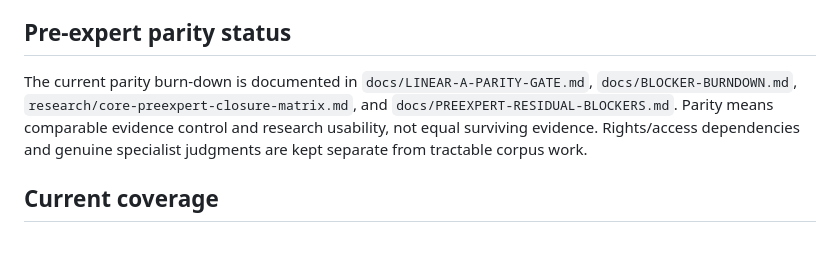
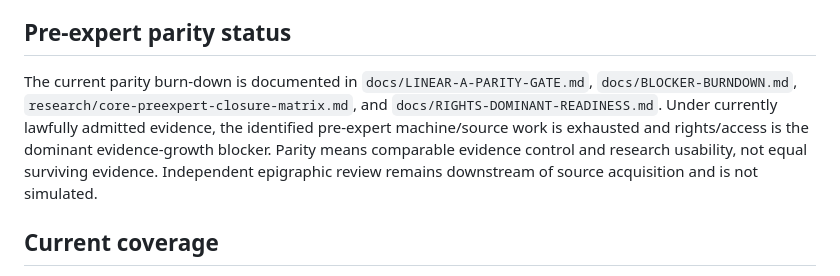
Before and after one commit to hawkinsnick/Byblos-syllabary, a Markdown page: README.md, the part around the change. Rendered like a GitHub page; blank space fills up the shorter version.

Commit message:
docs: mark Byblos rights-dominant pre-expert milestone

```diff
--- a/README.md
+++ b/README.md
@@ -16,7 +16,7 @@ For questions spanning multiple corpus projects, use the **Combined Corpus Resea
 
 ## Pre-expert parity status
 
-The current parity burn-down is documented in `docs/LINEAR-A-PARITY-GATE.md`, `docs/BLOCKER-BURNDOWN.md`, `research/core-preexpert-closure-matrix.md`, and `docs/PREEXPERT-RESIDUAL-BLOCKERS.md`. Parity means comparable evidence control and research usability, not equal surviving evidence. Rights/access dependencies and genuine specialist judgments are kept separate from tractable corpus work.
+The current parity burn-down is documented in `docs/LINEAR-A-PARITY-GATE.md`, `docs/BLOCKER-BURNDOWN.md`, `research/core-preexpert-closure-matrix.md`, and `docs/RIGHTS-DOMINANT-READINESS.md`. Under currently lawfully admitted evidence, the identified pre-expert machine/source work is exhausted and rights/access is the dominant evidence-growth blocker. Parity means comparable evidence control and research usability, not equal surviving evidence. Independent epigraphic review remains downstream of source acquisition and is not simulated.
 
 ## Current coverage
 
```
